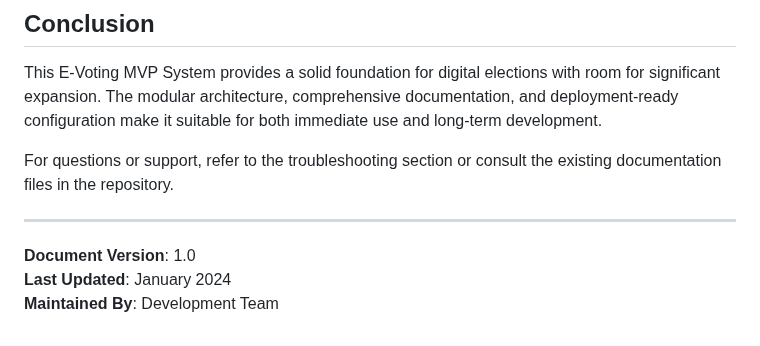
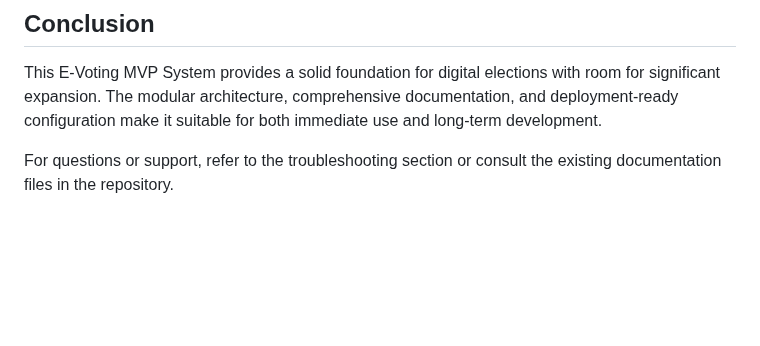
Before and after one commit to Vaahnitha/evoting-system, a Markdown page: KNOWLEDGE_TRANSFER.md, the part around the change. Rendered like a GitHub page; blank space fills up the shorter version.

```diff
--- a/KNOWLEDGE_TRANSFER.md
+++ b/KNOWLEDGE_TRANSFER.md
@@ -693,9 +693,3 @@ curl -X POST http://localhost:8000/api/token/ -H "Content-Type: application/json
 This E-Voting MVP System provides a solid foundation for digital elections with room for significant expansion. The modular architecture, comprehensive documentation, and deployment-ready configuration make it suitable for both immediate use and long-term development.
 
 For questions or support, refer to the troubleshooting section or consult the existing documentation files in the repository.
-
----
-
-**Document Version**: 1.0
-**Last Updated**: January 2024
-**Maintained By**: Development Team
```
